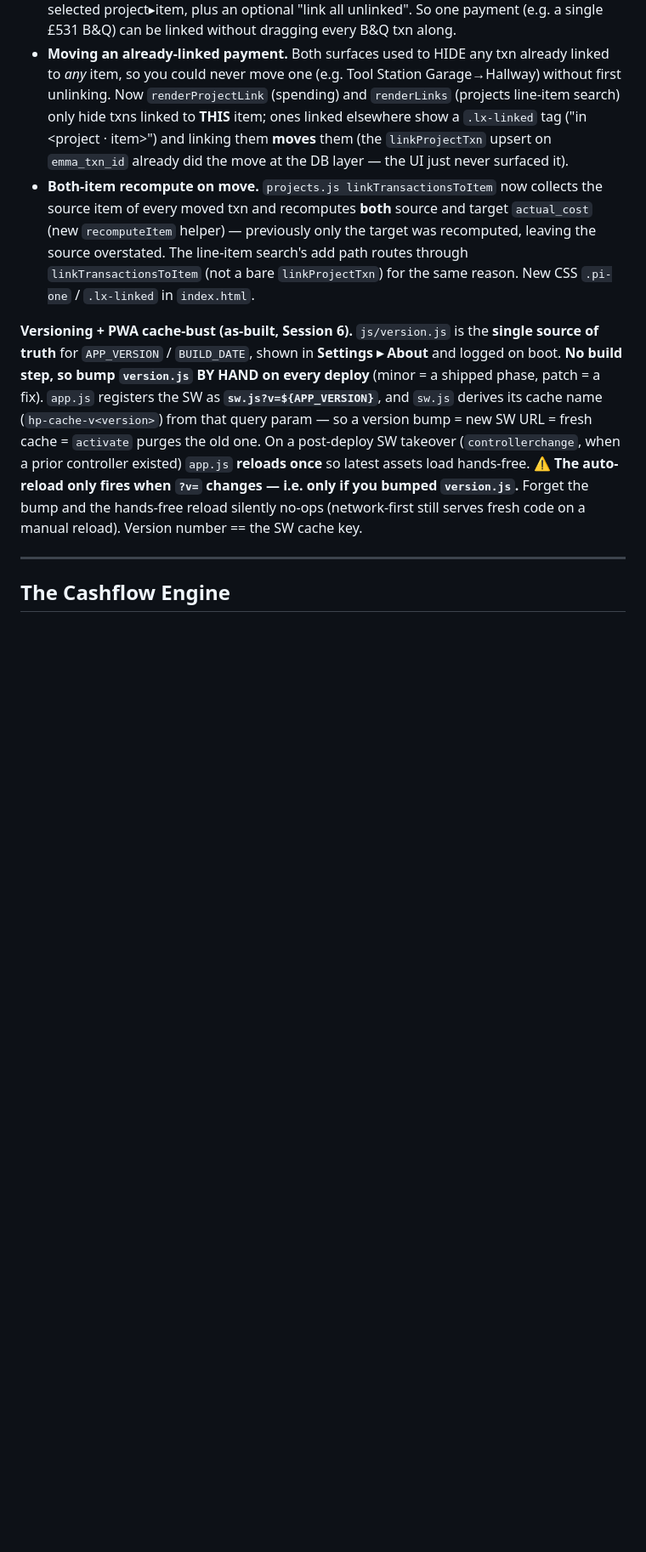
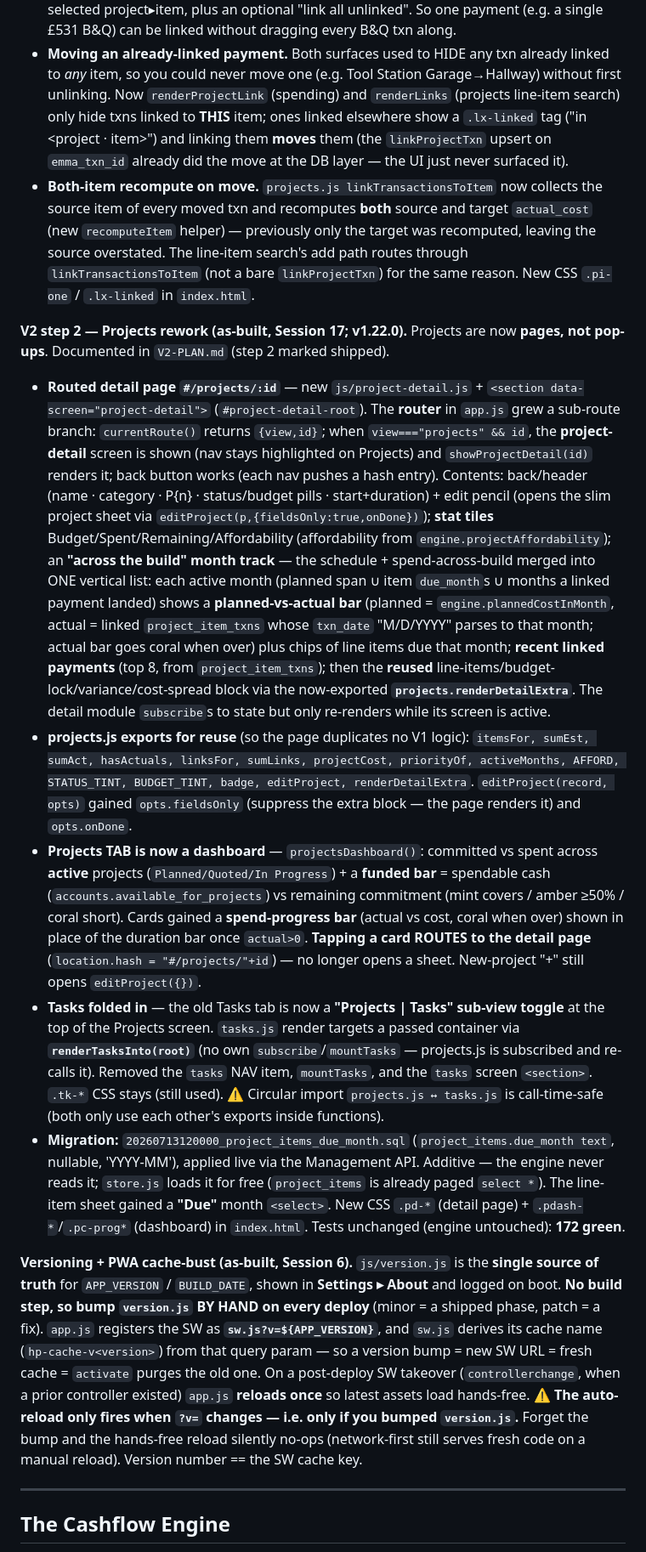
Before and after one commit to silkham/household-planner, a Markdown page: CLAUDE.md, the part around the change. Shown at 85% size. Drawn GitHub-style; blank space fills up the shorter version.

Commit message:
Docs: V2-PLAN step 2 shipped + CLAUDE.md Session-17 as-built (Projects rework)
Co-Authored-By: Claude Opus 4.8 <noreply@anthropic.com>

```diff
--- a/CLAUDE.md
+++ b/CLAUDE.md
@@ -319,6 +319,13 @@ Locked in Session 1. These are the non-obvious facts that will bite a fresh sess
 - **Per-payment linking on the transaction side.** `spending.js renderProjectLink` (the categorise sheet's "Add to project") was a single "link ALL of this merchant's payments" button. Now it lists **each** payment (date · amount) with a per-row **Link/Move** to the selected project▸item, plus an optional "link all unlinked". So one payment (e.g. a single £531 B&Q) can be linked without dragging every B&Q txn along.
 - **Moving an already-linked payment.** Both surfaces used to HIDE any txn already linked to *any* item, so you could never move one (e.g. Tool Station Garage→Hallway) without first unlinking. Now `renderProjectLink` (spending) and `renderLinks` (projects line-item search) only hide txns linked to **THIS** item; ones linked elsewhere show a `.lx-linked` tag ("in <project · item>") and linking them **moves** them (the `linkProjectTxn` upsert on `emma_txn_id` already did the move at the DB layer — the UI just never surfaced it).
 - **Both-item recompute on move.** `projects.js linkTransactionsToItem` now collects the source item of every moved txn and recomputes **both** source and target `actual_cost` (new `recomputeItem` helper) — previously only the target was recomputed, leaving the source overstated. The line-item search's add path routes through `linkTransactionsToItem` (not a bare `linkProjectTxn`) for the same reason. New CSS `.pi-one` / `.lx-linked` in `index.html`.
+
+**V2 step 2 — Projects rework (as-built, Session 17; v1.22.0).** Projects are now **pages, not pop-ups**. Documented in `V2-PLAN.md` (step 2 marked shipped).
+- **Routed detail page `#/projects/:id`** — new `js/project-detail.js` + `<section data-screen="project-detail">` (`#project-detail-root`). The **router** in `app.js` grew a sub-route branch: `currentRoute()` returns `{view,id}`; when `view==="projects" && id`, the **project-detail** screen is shown (nav stays highlighted on Projects) and `showProjectDetail(id)` renders it; back button works (each nav pushes a hash entry). Contents: back/header (name · category · P{n} · status/budget pills · start+duration) + edit pencil (opens the slim project sheet via `editProject(p,{fieldsOnly:true,onDone})`); **stat tiles** Budget/Spent/Remaining/Affordability (affordability from `engine.projectAffordability`); an **"across the build" month track** — the schedule + spend-across-build merged into ONE vertical list: each active month (planned span ∪ item `due_month`s ∪ months a linked payment landed) shows a **planned-vs-actual bar** (planned = `engine.plannedCostInMonth`, actual = linked `project_item_txns` whose `txn_date` "M/D/YYYY" parses to that month; actual bar goes coral when over) plus chips of line items due that month; **recent linked payments** (top 8, from `project_item_txns`); then the **reused** line-items/budget-lock/variance/cost-spread block via the now-exported **`projects.renderDetailExtra`**. The detail module `subscribe`s to state but only re-renders while its screen is active.
+- **projects.js exports for reuse** (so the page duplicates no V1 logic): `itemsFor, sumEst, sumAct, hasActuals, linksFor, sumLinks, projectCost, priorityOf, activeMonths, AFFORD, STATUS_TINT, BUDGET_TINT, badge, editProject, renderDetailExtra`. `editProject(record, opts)` gained `opts.fieldsOnly` (suppress the extra block — the page renders it) and `opts.onDone`.
+- **Projects TAB is now a dashboard** — `projectsDashboard()`: committed vs spent across **active** projects (`Planned/Quoted/In Progress`) + a **funded bar** = spendable cash (`accounts.available_for_projects`) vs remaining commitment (mint covers / amber ≥50% / coral short). Cards gained a **spend-progress bar** (actual vs cost, coral when over) shown in place of the duration bar once `actual>0`. **Tapping a card ROUTES to the detail page** (`location.hash = "#/projects/"+id`) — no longer opens a sheet. New-project "+" still opens `editProject({})`.
+- **Tasks folded in** — the old Tasks tab is now a **"Projects | Tasks" sub-view toggle** at the top of the Projects screen. `tasks.js` render targets a passed container via **`renderTasksInto(root)`** (no own `subscribe`/`mountTasks` — projects.js is subscribed and re-calls it). Removed the `tasks` NAV item, `mountTasks`, and the `tasks` screen `<section>`. `.tk-*` CSS stays (still used). ⚠️ Circular import `projects.js ↔ tasks.js` is call-time-safe (both only use each other's exports inside functions).
+- **Migration:** `20260713120000_project_items_due_month.sql` (`project_items.due_month text`, nullable, 'YYYY-MM'), applied live via the Management API. Additive — the engine never reads it; `store.js` loads it for free (`project_items` is already paged `select *`). The line-item sheet gained a **"Due"** month `<select>`. New CSS `.pd-*` (detail page) + `.pdash-*`/`.pc-prog*` (dashboard) in `index.html`. Tests unchanged (engine untouched): **172 green**.
 
 **Versioning + PWA cache-bust (as-built, Session 6).** `js/version.js` is the **single source of truth** for `APP_VERSION` / `BUILD_DATE`, shown in **Settings ▸ About** and logged on boot. **No build step, so bump `version.js` BY HAND on every deploy** (minor = a shipped phase, patch = a fix). `app.js` registers the SW as **`sw.js?v=${APP_VERSION}`**, and `sw.js` derives its cache name (`hp-cache-v<version>`) from that query param — so a version bump = new SW URL = fresh cache = `activate` purges the old one. On a post-deploy SW takeover (`controllerchange`, when a prior controller existed) `app.js` **reloads once** so latest assets load hands-free. ⚠️ **The auto-reload only fires when `?v=` changes — i.e. only if you bumped `version.js`.** Forget the bump and the hands-free reload silently no-ops (network-first still serves fresh code on a manual reload). Version number == the SW cache key.
 
```
Also changed, not shown: V2-PLAN.md (+8 -2 lines).
